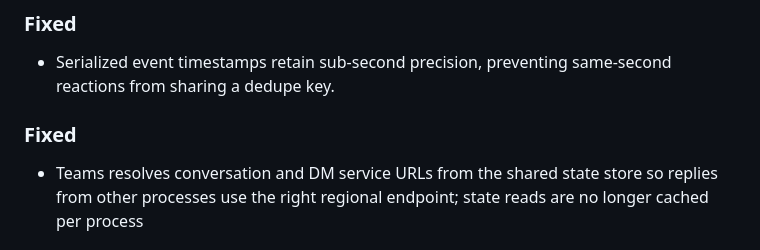
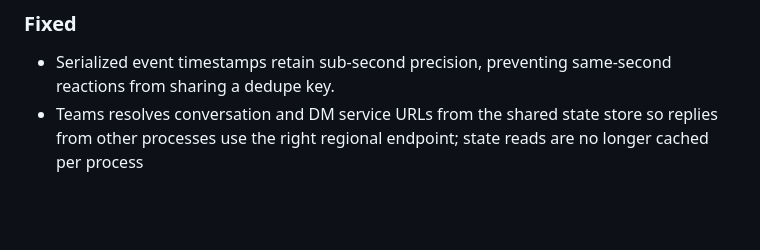
Before and after one commit to rootlyhq/chat-sdk, a Markdown page: CHANGELOG.md, the part around the change. Drawn GitHub-style; blank space fills up the shorter version.

Commit message:
docs(changelog): consolidate unreleased fixed entries
Co-Authored-By: Quentin Rousseau <quentin@rootly.com>

```diff
--- a/CHANGELOG.md
+++ b/CHANGELOG.md
@@ -20,9 +20,6 @@ and this project adheres to [Semantic Versioning](https://semver.org/spec/v2.0.0
 ### Fixed
 
 - Serialized event timestamps retain sub-second precision, preventing same-second reactions from sharing a dedupe key.
-
-### Fixed
-
 - Teams resolves conversation and DM service URLs from the shared state store so replies from other processes use the right regional endpoint; state reads are no longer cached per process
 
 ## [1.2.0] - 2026-10-21
```
